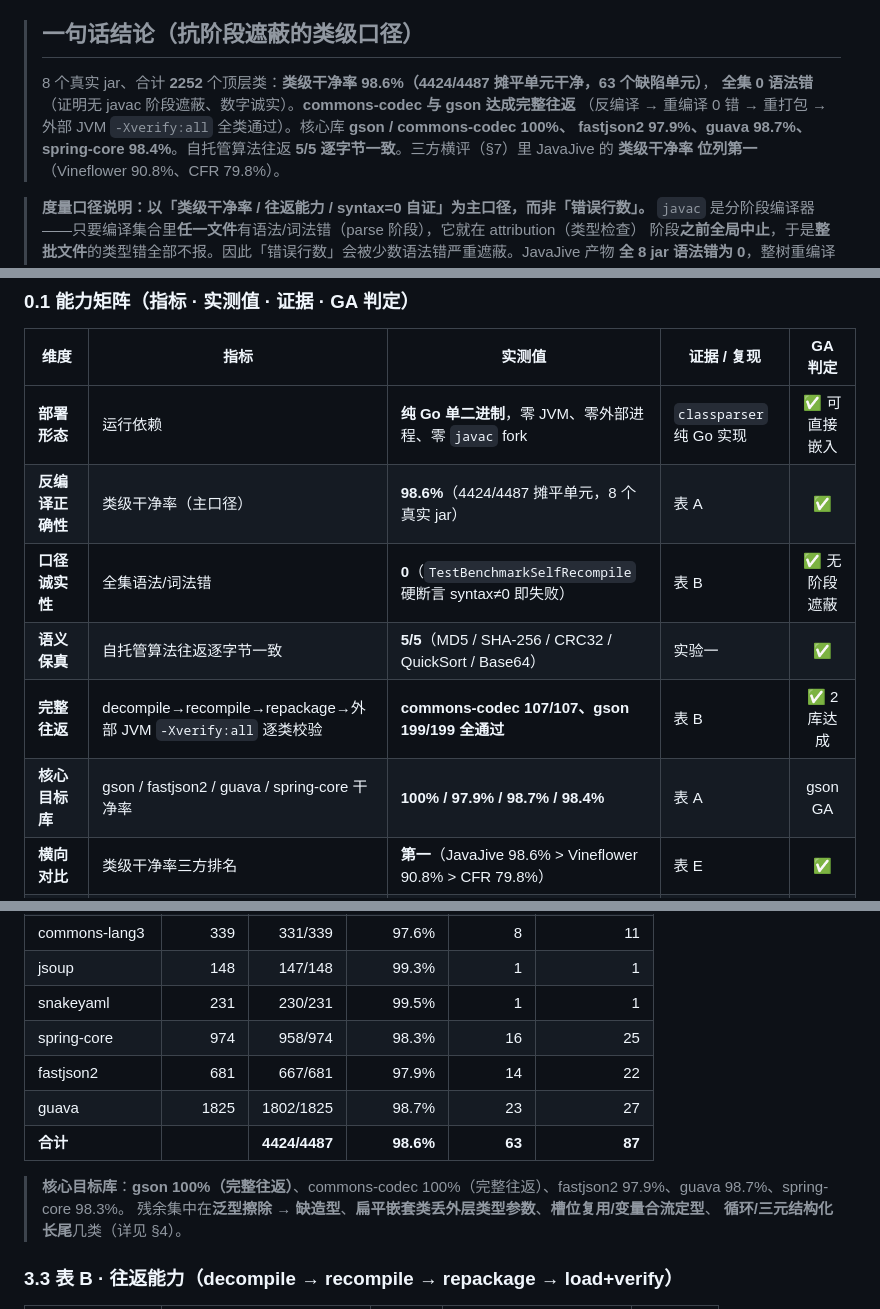
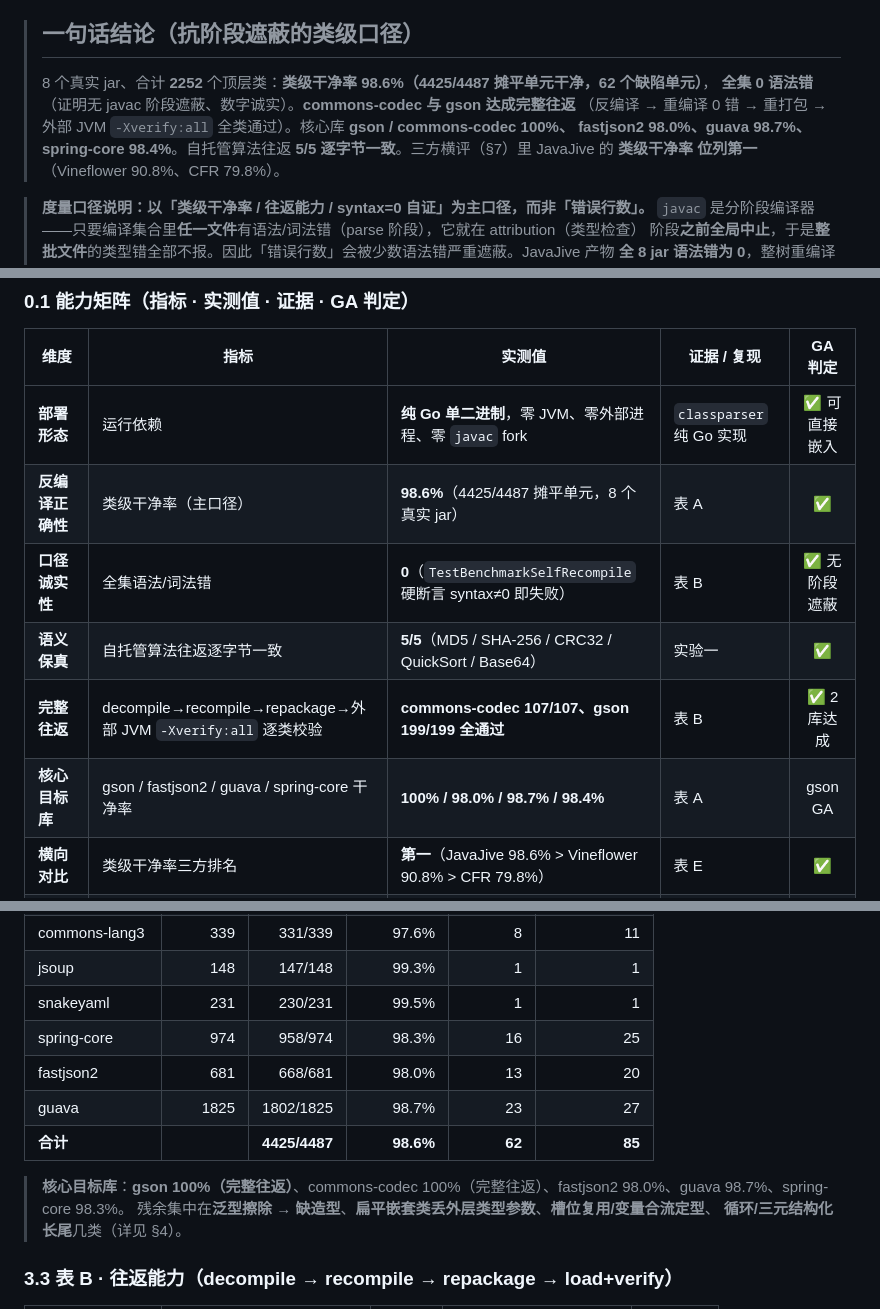
Before and after one commit to yaklang/javajive, a Markdown page: BENCHMARK.md, 3 parts joined by grey strips. Rendered like a GitHub page.

```diff
--- a/BENCHMARK.md
+++ b/BENCHMARK.md
@@ -16,10 +16,10 @@ Java 源码后，能否被 `javac` 重新编译回去、重新打包、并且**
 
 > ## 一句话结论（抗阶段遮蔽的类级口径）
 >
-> 8 个真实 jar、合计 **2252** 个顶层类：**类级干净率 98.6%（4424/4487 摊平单元干净，63 个缺陷单元）**，
+> 8 个真实 jar、合计 **2252** 个顶层类：**类级干净率 98.6%（4425/4487 摊平单元干净，62 个缺陷单元）**，
 > **全集 0 语法错**（证明无 javac 阶段遮蔽、数字诚实）。**commons-codec 与 gson 达成完整往返**
 > （反编译 → 重编译 0 错 → 重打包 → 外部 JVM `-Xverify:all` 全类通过）。核心库 **gson / commons-codec 100%、
-> fastjson2 97.9%、guava 98.7%、spring-core 98.4%**。自托管算法往返 **5/5 逐字节一致**。三方横评（§7）里 JavaJive 的
+> fastjson2 98.0%、guava 98.7%、spring-core 98.4%**。自托管算法往返 **5/5 逐字节一致**。三方横评（§7）里 JavaJive 的
 > **类级干净率 位列第一**（Vineflower 90.8%、CFR 79.8%）。
 
 > **度量口径说明：以「类级干净率 / 往返能力 / syntax=0 自证」为主口径，而非「错误行数」。**
@@ -39,11 +39,11 @@ Java 源码后，能否被 `javac` 重新编译回去、重新打包、并且**
 | 维度 | 指标 | 实测值 | 证据 / 复现 | GA 判定 |
 |---|---|---|---|:--:|
 | **部署形态** | 运行依赖 | **纯 Go 单二进制**，零 JVM、零外部进程、零 `javac` fork | `classparser` 纯 Go 实现 | ✅ 可直接嵌入 |
-| **反编译正确性** | 类级干净率（主口径） | **98.6%**（4424/4487 摊平单元，8 个真实 jar） | 表 A | ✅ |
+| **反编译正确性** | 类级干净率（主口径） | **98.6%**（4425/4487 摊平单元，8 个真实 jar） | 表 A | ✅ |
 | **口径诚实性** | 全集语法/词法错 | **0**（`TestBenchmarkSelfRecompile` 硬断言 syntax≠0 即失败） | 表 B | ✅ 无阶段遮蔽 |
 | **语义保真** | 自托管算法往返逐字节一致 | **5/5**（MD5 / SHA-256 / CRC32 / QuickSort / Base64） | 实验一 | ✅ |
 | **完整往返** | decompile→recompile→repackage→外部 JVM `-Xverify:all` 逐类校验 | **commons-codec 107/107、gson 199/199 全通过** | 表 B | ✅ 2 库达成 |
-| **核心目标库** | gson / fastjson2 / guava / spring-core 干净率 | **100% / 97.9% / 98.7% / 98.4%** | 表 A | gson GA |
+| **核心目标库** | gson / fastjson2 / guava / spring-core 干净率 | **100% / 98.0% / 98.7% / 98.4%** | 表 A | gson GA |
 | **横向对比** | 类级干净率三方排名 | **第一**（JavaJive 98.6% > Vineflower 90.8% > CFR 79.8%） | 表 E | ✅ |
 | **吞吐（单线程）** | 端到端（解包+反编译+落盘） | **115 类/秒**（4666 类 / 40.5s；剔除 fastjson2 尾类约 **268 类/秒**） | 表 D | ✅ |
 | **并发扩展** | 每类独立、无共享可变状态 | 逐类 `Decompile` 可池化并发，随核数近线性放大 | 表 D 注 | ✅ |
@@ -172,11 +172,11 @@ go test -run TestBenchmarkRoundTripAlgorithms -v ./test/cross/
 | jsoup | 148 | 147/148 | 99.3% | 1 | 1 |
 | snakeyaml | 231 | 230/231 | 99.5% | 1 | 1 |
 | spring-core | 974 | 958/974 | 98.3% | 16 | 25 |
-| fastjson2 | 681 | 667/681 | 97.9% | 14 | 22 |
+| fastjson2 | 681 | 668/681 | 98.0% | 13 | 20 |
 | guava | 1825 | 1802/1825 | 98.7% | 23 | 27 |
-| **合计** | | **4424/4487** | **98.6%** | **63** | **87** |
+| **合计** | | **4425/4487** | **98.6%** | **62** | **85** |
 
-> **核心目标库**：**gson 100%（完整往返）**、commons-codec 100%（完整往返）、fastjson2 97.9%、guava 98.7%、spring-core 98.3%。
+> **核心目标库**：**gson 100%（完整往返）**、commons-codec 100%（完整往返）、fastjson2 98.0%、guava 98.7%、spring-core 98.3%。
 > 残余集中在**泛型擦除 → 缺造型**、**扁平嵌套类丢外层类型参数**、**槽位复用/变量合流定型**、
 > **循环/三元结构化长尾**几类（详见 §4）。
 
```
Also changed, not shown: other parts of BENCHMARK.md (+6 -6 lines), TODO.md (+7 -3 lines), classparser/CODEC_TODO.md (+3 -2 lines).
